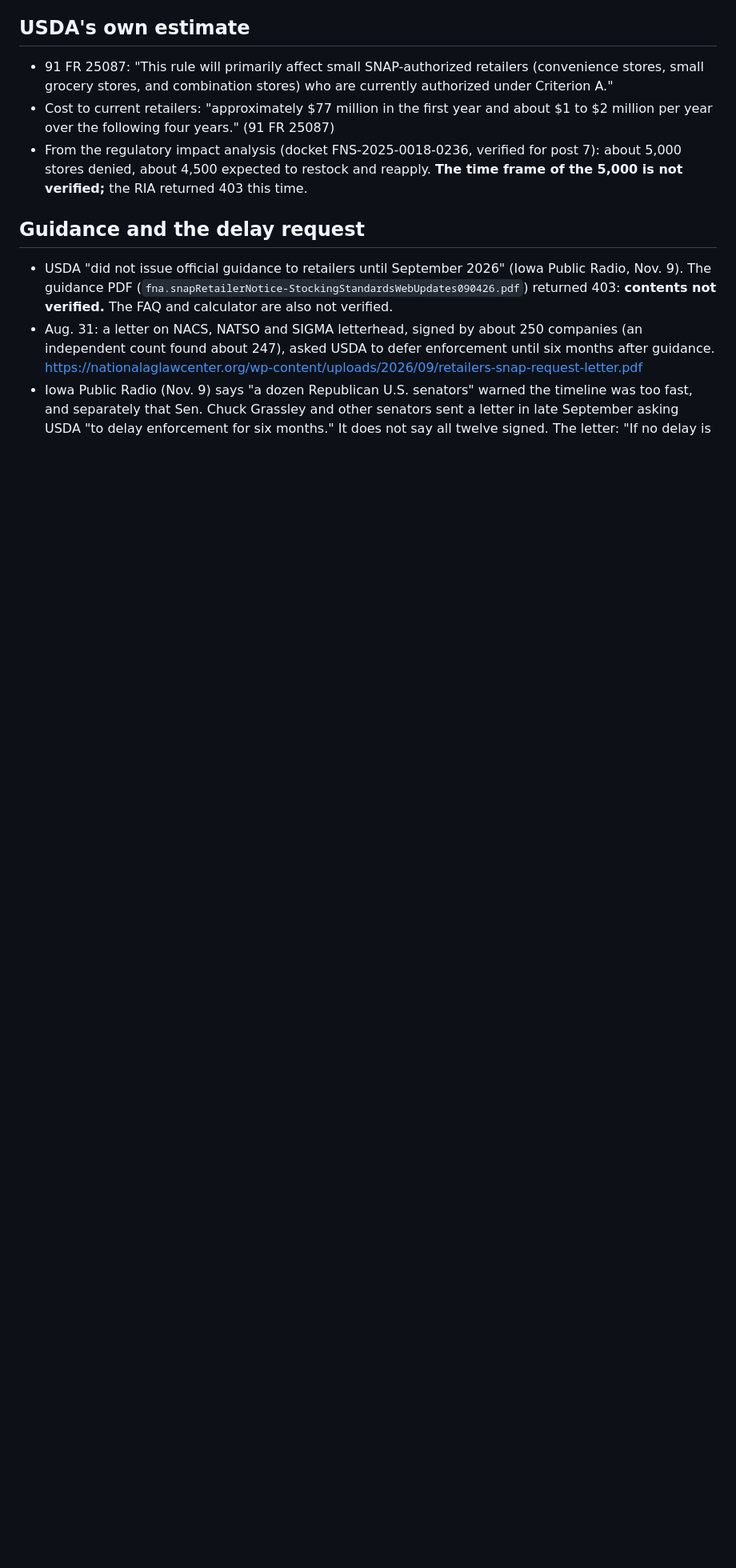
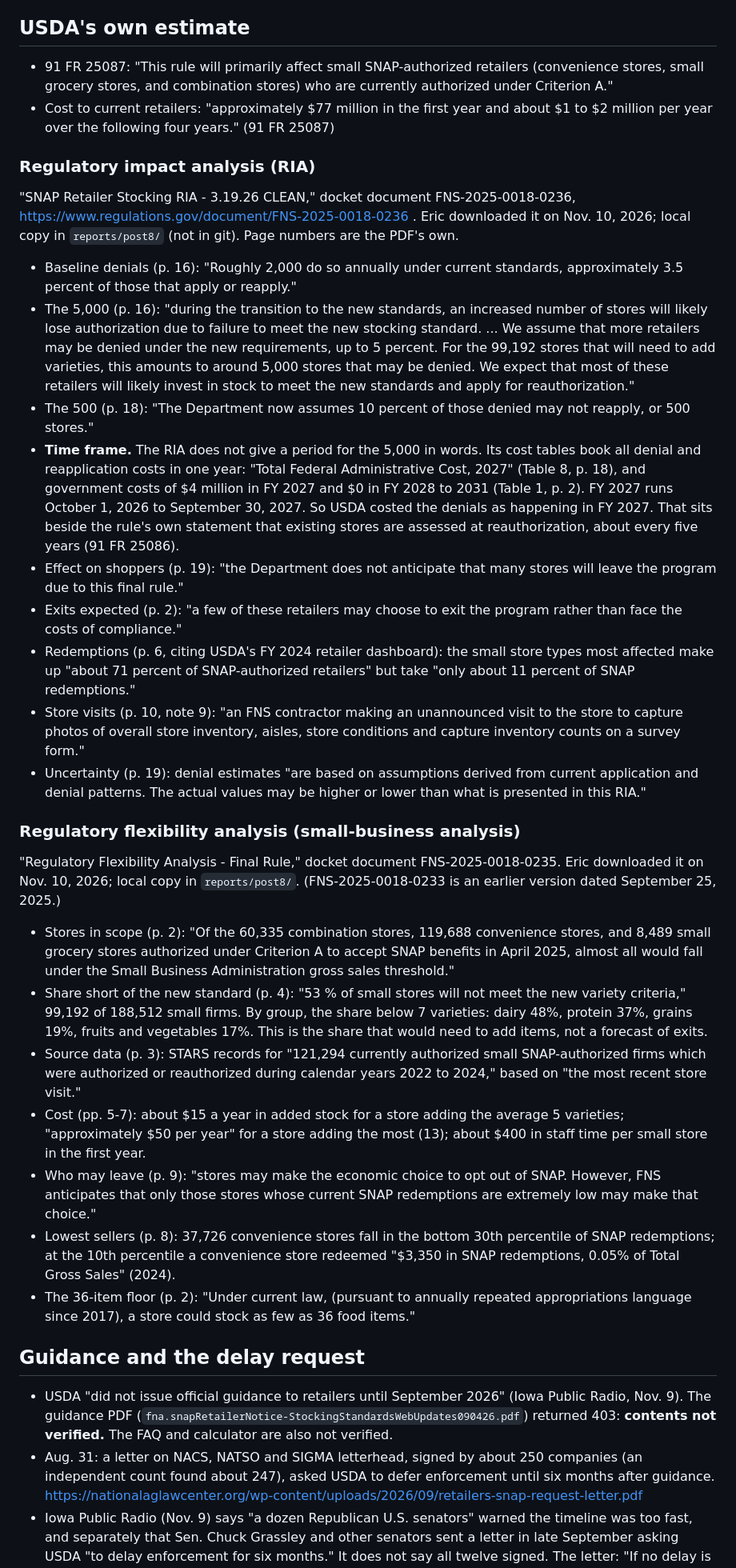
Before and after one commit to Data4ThePeople/SNAP_Locations, a Markdown page: reports/research/stocking-rule-2026-11.md, the part around one of its changes. Shown at 80% size. Rendered like a GitHub page; blank space fills up the shorter version.

Commit message:
post8: add USDA's impact and small-business analyses to the stocking-rule brief
Co-Authored-By: Claude Opus 5.5 <noreply@anthropic.com>

```diff
--- a/reports/research/stocking-rule-2026-11.md
+++ b/reports/research/stocking-rule-2026-11.md
@@ -73,10 +73,76 @@ left in anticipation of it; the data cannot say why any store left.
   currently authorized under Criterion A."
 - Cost to current retailers: "approximately $77 million in the first year and
   about $1 to $2 million per year over the following four years." (91 FR 25087)
-- From the regulatory impact analysis (docket FNS-2025-0018-0236, verified for
-  post 7): about 5,000 stores denied, about 4,500 expected to restock and
-  reapply. **The time frame of the 5,000 is not verified;** the RIA returned
-  403 this time.
+
+### Regulatory impact analysis (RIA)
+
+"SNAP Retailer Stocking RIA - 3.19.26 CLEAN," docket document
+FNS-2025-0018-0236, https://www.regulations.gov/document/FNS-2025-0018-0236 .
+Eric downloaded it on Nov. 10, 2026; local copy in `reports/post8/` (not in
+git). Page numbers are the PDF's own.
+
+- Baseline denials (p. 16): "Roughly 2,000 do so annually under current
+  standards, approximately 3.5 percent of those that apply or reapply."
+- The 5,000 (p. 16): "during the transition to the new standards, an
+  increased number of stores will likely lose authorization due to failure to
+  meet the new stocking standard. ... We assume that more retailers may be
+  denied under the new requirements, up to 5 percent. For the 99,192 stores
+  that will need to add varieties, this amounts to around 5,000 stores that
+  may be denied. We expect that most of these retailers will likely invest in
+  stock to meet the new standards and apply for reauthorization."
+- The 500 (p. 18): "The Department now assumes 10 percent of those denied may
+  not reapply, or 500 stores."
+- **Time frame.** The RIA does not give a period for the 5,000 in words. Its
+  cost tables book all denial and reapplication costs in one year: "Total
+  Federal Administrative Cost, 2027" (Table 8, p. 18), and government costs of
+  $4 million in FY 2027 and $0 in FY 2028 to 2031 (Table 1, p. 2). FY 2027 runs
+  October 1, 2026 to September 30, 2027. So USDA costed the denials as
+  happening in FY 2027. That sits beside the rule's own statement that existing
+  stores are assessed at reauthorization, about every five years (91 FR 25086).
+- Effect on shoppers (p. 19): "the Department does not anticipate that many
+  stores will leave the program due to this final rule."
+- Exits expected (p. 2): "a few of these retailers may choose to exit the
+  program rather than face the costs of compliance."
+- Redemptions (p. 6, citing USDA's FY 2024 retailer dashboard): the small
+  store types most affected make up "about 71 percent of SNAP-authorized
+  retailers" but take "only about 11 percent of SNAP redemptions."
+- Store visits (p. 10, note 9): "an FNS contractor making an unannounced visit
+  to the store to capture photos of overall store inventory, aisles, store
+  conditions and capture inventory counts on a survey form."
+- Uncertainty (p. 19): denial estimates "are based on assumptions derived from
+  current application and denial patterns. The actual values may be higher or
+  lower than what is presented in this RIA."
+
+### Regulatory flexibility analysis (small-business analysis)
+
+"Regulatory Flexibility Analysis - Final Rule," docket document
+FNS-2025-0018-0235. Eric downloaded it on Nov. 10, 2026; local copy in
+`reports/post8/`. (FNS-2025-0018-0233 is an earlier version dated
+September 25, 2025.)
+
+- Stores in scope (p. 2): "Of the 60,335 combination stores, 119,688
+  convenience stores, and 8,489 small grocery stores authorized under
+  Criterion A to accept SNAP benefits in April 2025, almost all would fall
+  under the Small Business Administration gross sales threshold."
+- Share short of the new standard (p. 4): "53 % of small stores will not meet
+  the new variety criteria," 99,192 of 188,512 small firms. By group, the share
+  below 7 varieties: dairy 48%, protein 37%, grains 19%, fruits and vegetables
+  17%. This is the share that would need to add items, not a forecast of exits.
+- Source data (p. 3): STARS records for "121,294 currently authorized small
+  SNAP-authorized firms which were authorized or reauthorized during calendar
+  years 2022 to 2024," based on "the most recent store visit."
+- Cost (pp. 5-7): about $15 a year in added stock for a store adding the
+  average 5 varieties; "approximately $50 per year" for a store adding the
+  most (13); about $400 in staff time per small store in the first year.
+- Who may leave (p. 9): "stores may make the economic choice to opt out of
+  SNAP. However, FNS anticipates that only those stores whose current SNAP
+  redemptions are extremely low may make that choice."
+- Lowest sellers (p. 8): 37,726 convenience stores fall in the bottom 30th
+  percentile of SNAP redemptions; at the 10th percentile a convenience store
+  redeemed "$3,350 in SNAP redemptions, 0.05% of Total Gross Sales" (2024).
+- The 36-item floor (p. 2): "Under current law, (pursuant to annually repeated
+  appropriations language since 2017), a store could stock as few as 36 food
+  items."
 
 ## Guidance and the delay request
 
```
Also changed, not shown: other parts of reports/research/stocking-rule-2026-11.md (+1 -2 lines).
